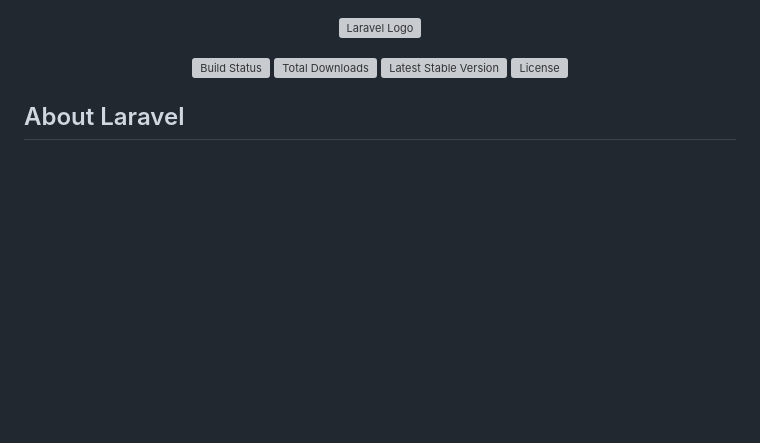
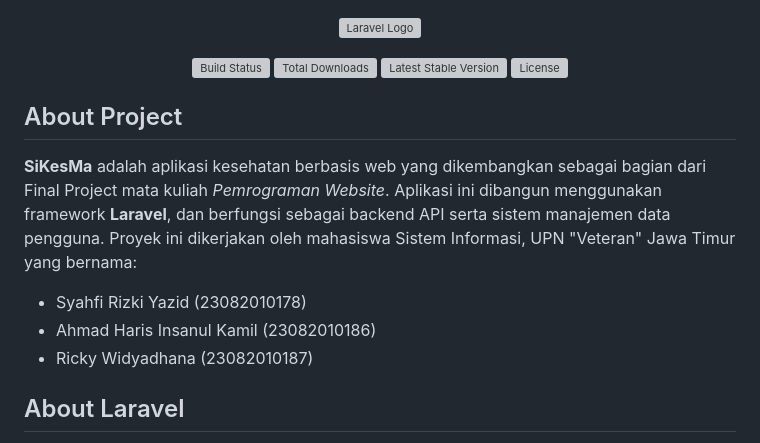
Before and after one commit to azmpm1/SiKesMa, a Markdown page: README.md, the part around the change. Drawn GitHub-style; blank space fills up the shorter version; grey boxes are pictures that could not be loaded.

Commit message:
Update README with project info and team members

```diff
--- a/README.md
+++ b/README.md
@@ -6,6 +6,14 @@
 <a href="https://packagist.org/packages/laravel/framework"><img src="https://img.shields.io/packagist/v/laravel/framework" alt="Latest Stable Version"></a>
 <a href="https://packagist.org/packages/laravel/framework"><img src="https://img.shields.io/packagist/l/laravel/framework" alt="License"></a>
 </p>
+
+## About Project
+
+**SiKesMa** adalah aplikasi kesehatan berbasis web yang dikembangkan sebagai bagian dari Final Project mata kuliah *Pemrograman Website*. Aplikasi ini dibangun menggunakan framework **Laravel**, dan berfungsi sebagai backend API serta sistem manajemen data pengguna. Proyek ini dikerjakan oleh mahasiswa Sistem Informasi, UPN "Veteran" Jawa Timur yang bernama:
+
+- Syahfi Rizki Yazid (23082010178)
+- Ahmad Haris Insanul Kamil (23082010186)
+- Ricky Widyadhana (23082010187)
 
 ## About Laravel
 
```
